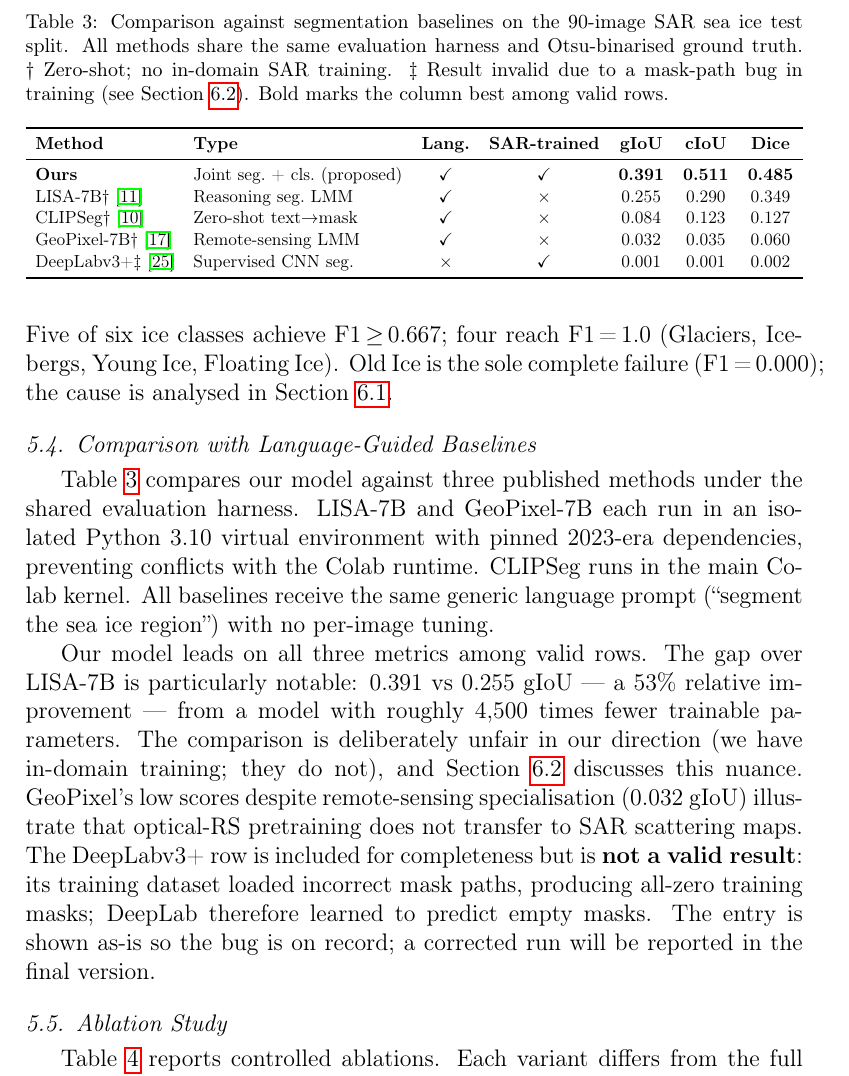
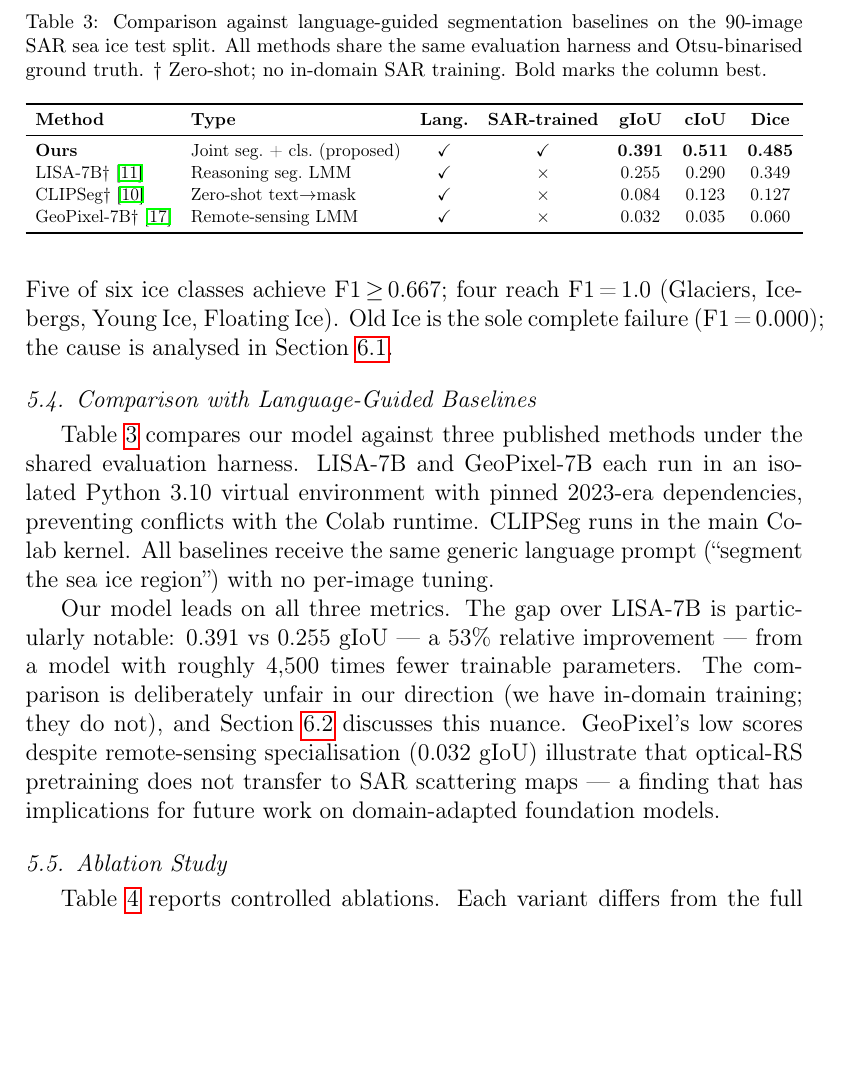
Before and after one commit to prakhar443/Reasoning_Segmentation_new, a LaTeX paper (PAPER/sea_ice_paper.tex): part of page 15 of 27, cut so that both start at the same text, the shorter picture padded with empty space. Compiled offline with pdfLaTeX.

Commit message:
Remove DeepLabv3+ from the repository (excluded due to faulty training)
DeepLabv3+ was a non-language supervised control whose training run was invalid
(mask-path bug → all-zero training masks). The author is not including it in the
paper, so it is removed everywhere:

- PAPER/sea_ice_paper.tex: dropped the DeepLabv3+ row, the ‡ invalid footnote,
  and the explanatory paragraph from Table 3; caption reverted to
  "language-guided segmentation baselines"
- PAPER/references.bib: removed the chen2018deeplabv3plus entry
- DOCUMENTATION/README.md: removed DeepLabv3+ from the baseline list and the
  invalid-run note
- DOCUMENTATION/BASELINE_COMPARISON.md: removed the methods-table row, the
  "why this baseline" bullet, the results-table row, finding (a) about the bug,
  and the supervised-baseline mentions; renumbered remaining methods
- comparison_baselines_colab.ipynb: deleted the DeepLabv3+ markdown + code
  cells, renumbered sections (LISA 4→3, GeoPixel 5→4, PixelLM 6→5, Aggregate
  7→6, env builder 4a→3a) with cross-references updated, removed the PRETTY-map
  entry, and added a guard so any stale DeepLabV3plus.json is skipped

No valid result was deleted — the removed run was the invalid one.

https://claude.ai/code/session_019jXKvbnMHXLCPsxRdJVsfF

```diff
--- a/PAPER/sea_ice_paper.tex
+++ b/PAPER/sea_ice_paper.tex
@@ -678,13 +678,11 @@ sea ice region'') with no per-image tuning.
 
 \begin{table*}[t]
 \centering
-\caption{Comparison against segmentation baselines on the 90-image SAR sea ice
-         test split. All methods share the same evaluation harness and
-         Otsu-binarised ground truth.
+\caption{Comparison against language-guided segmentation baselines on the
+         90-image SAR sea ice test split. All methods share the same evaluation
+         harness and Otsu-binarised ground truth.
          \dag~Zero-shot; no in-domain SAR training.
-         \ddag~Result invalid due to a mask-path bug in training
-               (see Section~\protect\ref{sec:comparison_analysis}).
-         Bold marks the column best among valid rows.}
+         Bold marks the column best.}
 \label{tab:comparison}
 \small
 \resizebox{\linewidth}{!}{%
@@ -696,23 +694,19 @@ sea ice region'') with no per-image tuning.
 LISA-7B\dag\ \cite{lai2024lisa}           & Reasoning seg.\ LMM      & \checkmark & $\times$ & 0.255 & 0.290 & 0.349 \\
 CLIPSeg\dag\ \cite{luddecke2022image}     & Zero-shot text$\to$mask  & \checkmark & $\times$ & 0.084 & 0.123 & 0.127 \\
 GeoPixel-7B\dag\ \cite{geopixel2024}     & Remote-sensing LMM       & \checkmark & $\times$ & 0.032 & 0.035 & 0.060 \\
-DeepLabv3+\ddag\ \cite{chen2018deeplabv3plus} & Supervised CNN seg.  & $\times$   & \checkmark & 0.001 & 0.001 & 0.002 \\
 \bottomrule
 \end{tabular}}
 \end{table*}
 
-Our model leads on all three metrics among valid rows. The gap over LISA-7B is
+Our model leads on all three metrics. The gap over LISA-7B is
 particularly notable: 0.391 vs 0.255 gIoU — a 53\% relative improvement —
 from a model with roughly 4,500 times fewer trainable parameters. The comparison
 is deliberately unfair in our direction (we have in-domain training; they do
 not), and Section~\ref{sec:comparison_analysis} discusses this nuance.
 GeoPixel's low scores despite remote-sensing specialisation (0.032 gIoU)
-illustrate that optical-RS pretraining does not transfer to SAR scattering maps.
-The DeepLabv3+ row is included for completeness but is \textbf{not a valid
-result}: its training dataset loaded incorrect mask paths, producing all-zero
-training masks; DeepLab therefore learned to predict empty masks. The entry
-is shown as-is so the bug is on record; a corrected run will be reported in
-the final version.
+illustrate that optical-RS pretraining does not transfer to SAR scattering maps
+— a finding that has implications for future work on domain-adapted foundation
+models.
 
 \subsection{Ablation Study}
 \label{sec:ablation}
```
Also changed, not shown: DOCUMENTATION/BASELINE_COMPARISON.md (+10 -19 lines), PAPER/references.bib (+0 -10 lines), DOCUMENTATION/README.md, 1 other file.
